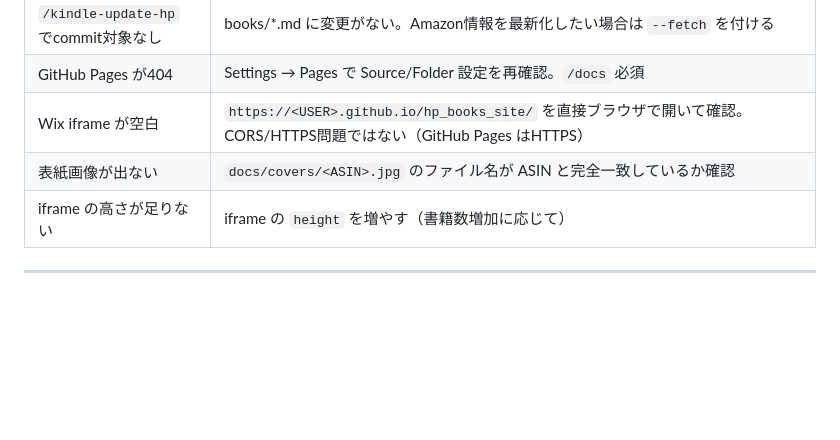
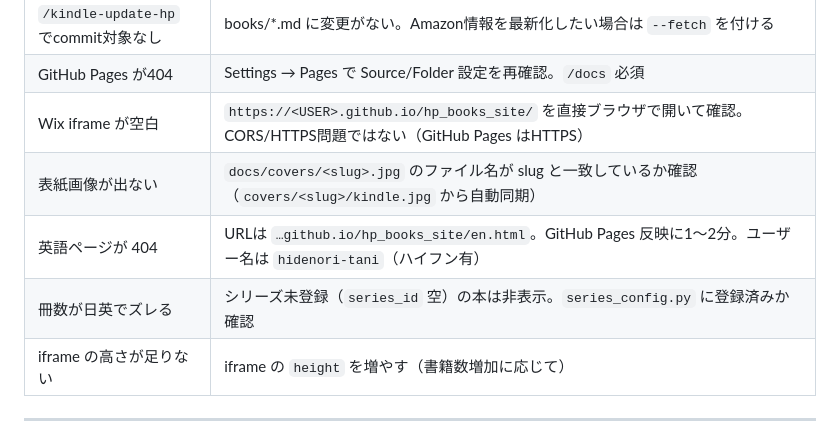
Before and after one commit to hidenori-tani/hp_books_site, a Markdown page: README.md, the part around one of its changes. GitHub-like rendering; blank space fills up the shorter version.

```diff
--- a/README.md
+++ b/README.md
@@ -171,7 +186,9 @@ PAPERBACK_MAP = {
 | `/kindle-update-hp` でcommit対象なし | books/*.md に変更がない。Amazon情報を最新化したい場合は `--fetch` を付ける |
 | GitHub Pages が404 | Settings → Pages で Source/Folder 設定を再確認。`/docs` 必須 |
 | Wix iframe が空白 | `https://<USER>.github.io/hp_books_site/` を直接ブラウザで開いて確認。CORS/HTTPS問題ではない（GitHub Pages はHTTPS） |
-| 表紙画像が出ない | `docs/covers/<ASIN>.jpg` のファイル名が ASIN と完全一致しているか確認 |
+| 表紙画像が出ない | `docs/covers/<slug>.jpg` のファイル名が slug と一致しているか確認（`covers/<slug>/kindle.jpg` から自動同期） |
+| 英語ページが 404 | URLは `…github.io/hp_books_site/en.html`。GitHub Pages 反映に1〜2分。ユーザー名は `hidenori-tani`（ハイフン有） |
+| 冊数が日英でズレる | シリーズ未登録（`series_id` 空）の本は非表示。`series_config.py` に登録済みか確認 |
 | iframe の高さが足りない | iframe の `height` を増やす（書籍数増加に応じて） |
 
 ---
```
Also changed, not shown: other parts of README.md (+36 -21 lines).
